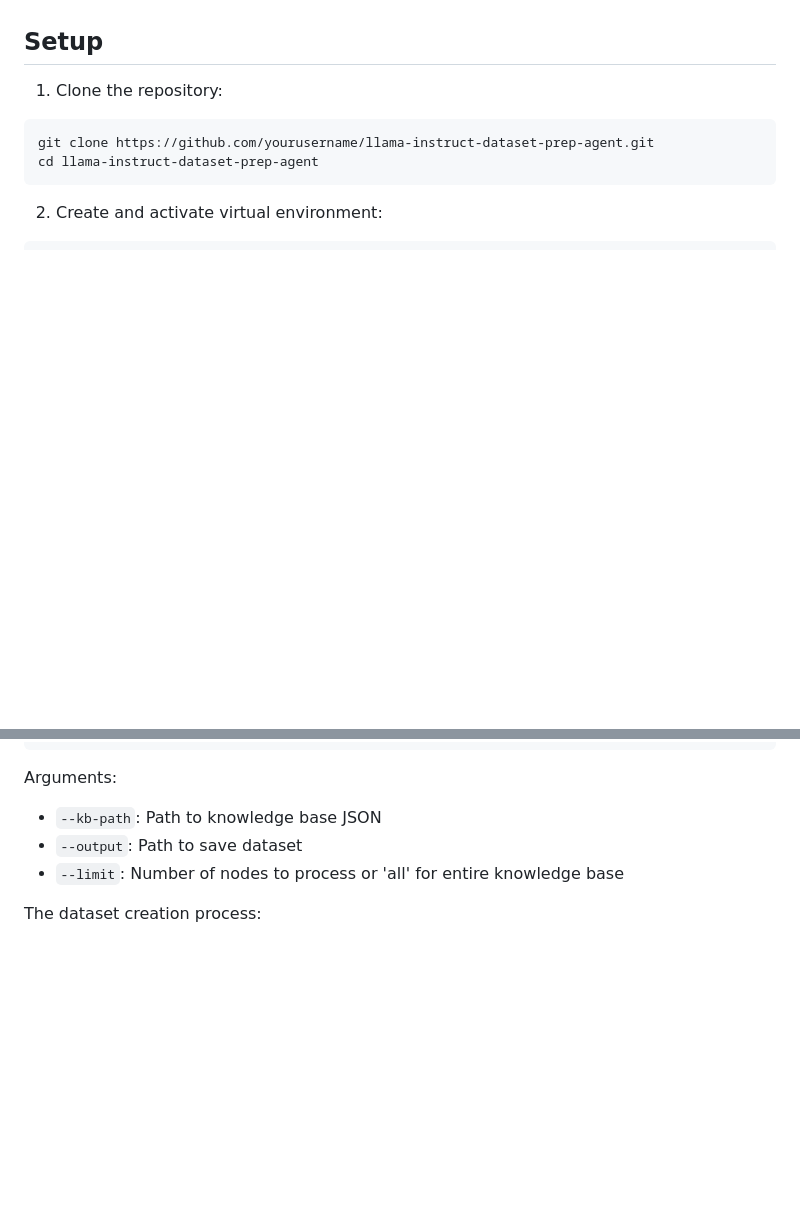
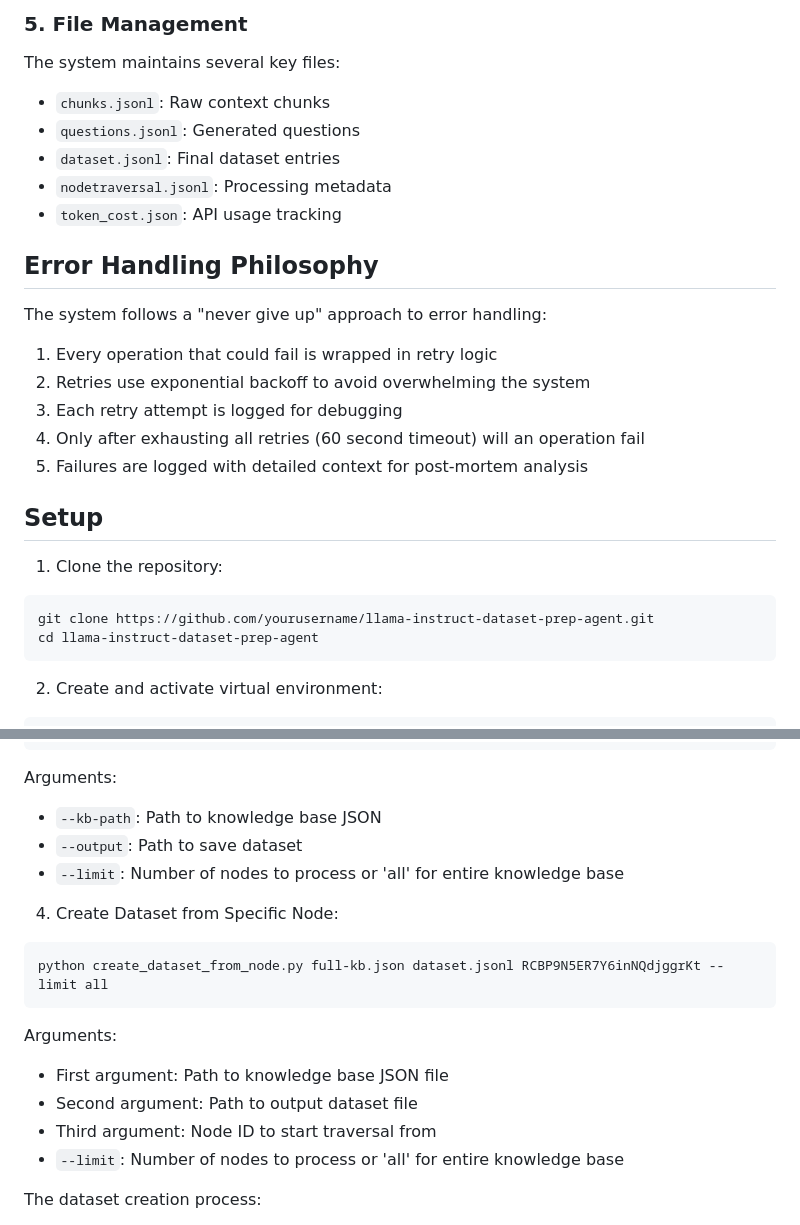
Before and after one commit to JesseBrown1980/llama-instruct-dataset-prep-agent, a Markdown page: README.MD, 2 parts joined by grey strips. Rendered like a GitHub page; blank space fills up the shorter version.

````diff
--- a/README.MD
+++ b/README.MD
@@ -4,3 +80,20 @@ An agent-based system for preparing instruction datasets from knowledge bases.
+### 5. File Management
+
+The system maintains several key files:
+- `chunks.jsonl`: Raw context chunks
+- `questions.jsonl`: Generated questions
+- `dataset.jsonl`: Final dataset entries
+- `nodetraversal.jsonl`: Processing metadata
+- `token_cost.json`: API usage tracking
+
+## Error Handling Philosophy
+
+The system follows a "never give up" approach to error handling:
+1. Every operation that could fail is wrapped in retry logic
+2. Retries use exponential backoff to avoid overwhelming the system
+3. Each retry attempt is logged for debugging
+4. Only after exhausting all retries (60 second timeout) will an operation fail
+5. Failures are logged with detailed context for post-mortem analysis
 
 ## Setup
 
@@ -88,6 +181,16 @@ Arguments:
 - `--output`: Path to save dataset
 - `--limit`: Number of nodes to process or 'all' for entire knowledge base
 
+4. Create Dataset from Specific Node:
+```bash
+python create_dataset_from_node.py full-kb.json dataset.jsonl RCBP9N5ER7Y6inNQdjggrKt --limit all
+```
+Arguments:
+- First argument: Path to knowledge base JSON file
+- Second argument: Path to output dataset file
+- Third argument: Node ID to start traversal from
+- `--limit`: Number of nodes to process or 'all' for entire knowledge base
+
 The dataset creation process:
 1. Generates multiple questions for each chunk of text
 2. Validates questions for quality and uniqueness
````
Also changed, not shown: other parts of README.MD (+76 -0 lines).
